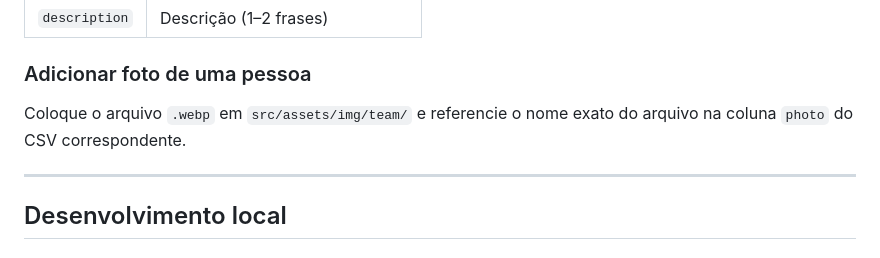
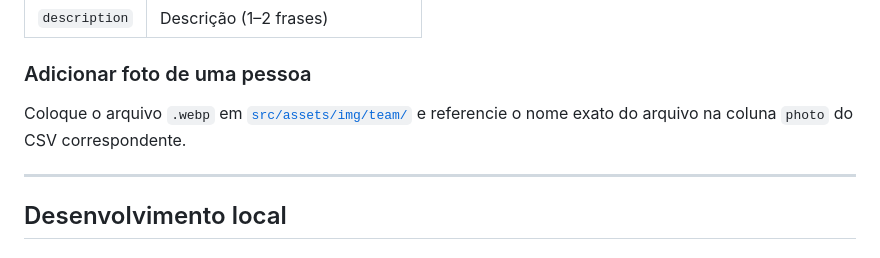
Before and after one commit to LabIA-UFBA/labia-site, a Markdown page: README.md, the part around one of its changes. Drawn GitHub-style.

```diff
--- a/README.md
+++ b/README.md
@@ -75,7 +75,7 @@ Aparece na [**home**](https://labia.ufba.br) e na página [**Research**](https:/
 
 ### Adicionar foto de uma pessoa
 
-Coloque o arquivo `.webp` em `src/assets/img/team/` e referencie o nome exato do arquivo na coluna `photo` do CSV correspondente.
+Coloque o arquivo `.webp` em [`src/assets/img/team/`](.src/assets/img/team) e referencie o nome exato do arquivo na coluna `photo` do CSV correspondente.
 
 ---
 
```
Also changed, not shown: other parts of README.md (+2 -2 lines).
